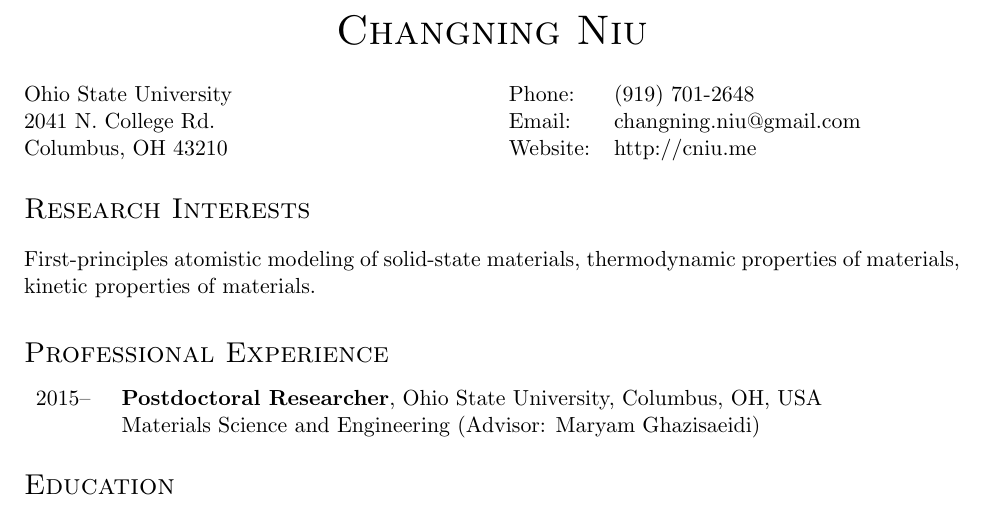
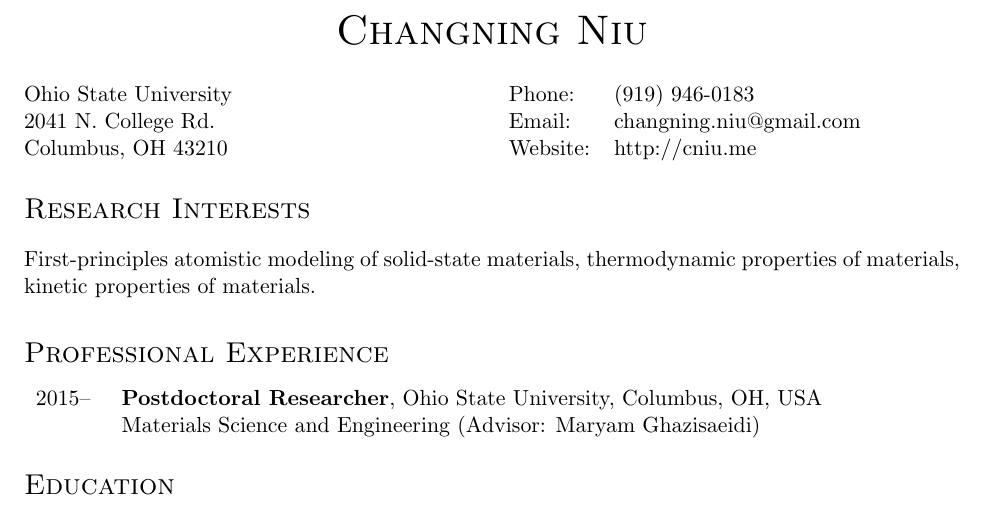
Before and after one commit to changning/changning.github.io, a LaTeX CV (CV/Niu_CV.tex): part of page 1 of 3, cut so that both start at the same text. Compiled offline with pdfLaTeX.

Commit message:
updated phone number

```diff
--- a/CV/Niu_CV.tex
+++ b/CV/Niu_CV.tex
@@ -49,7 +49,7 @@
 \end{minipage}
 \begin{minipage}{0.50\linewidth}
   \begin{tabular}{ll}
-    Phone: & (919) 701-2648 \\
+    Phone: & (919) 946-0183 \\
     Email: & changning.niu@gmail.com \\
     Website: & http://cniu.me \\
   \end{tabular}
```
Also changed, not shown: CV/Niu_CV.pdf, 1 other file.
